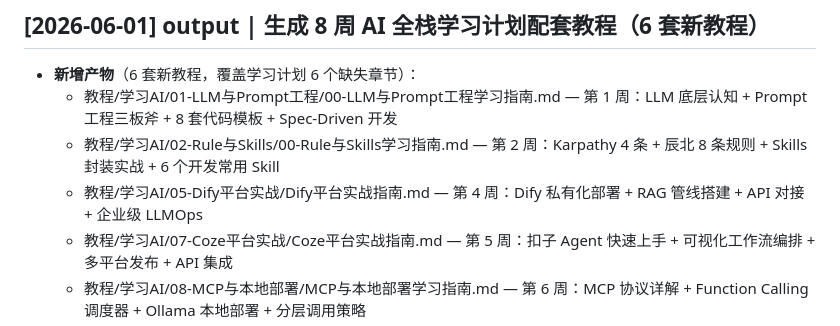
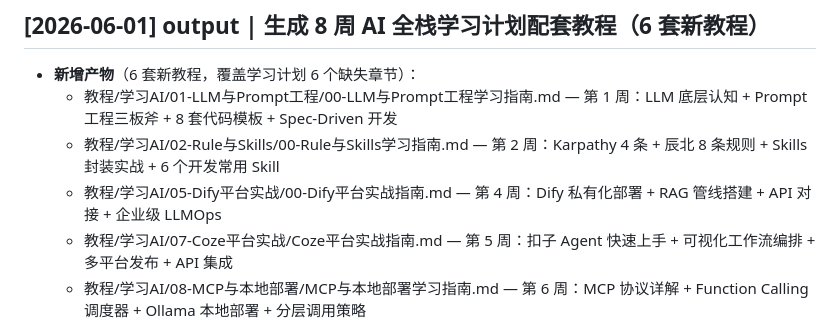
Before and after one commit to F1nnCheung/Wiki-Vault, a Markdown page: Wiki/wiki/log.md, the part around the change. Drawn GitHub-style.

```diff
--- a/Wiki/wiki/log.md
+++ b/Wiki/wiki/log.md
@@ -447,7 +447,7 @@
 - **新增产物**（6 套新教程，覆盖学习计划 6 个缺失章节）：
   - 教程/学习AI/01-LLM与Prompt工程/00-LLM与Prompt工程学习指南.md — 第 1 周：LLM 底层认知 + Prompt 工程三板斧 + 8 套代码模板 + Spec-Driven 开发
   - 教程/学习AI/02-Rule与Skills/00-Rule与Skills学习指南.md — 第 2 周：Karpathy 4 条 + 辰北 8 条规则 + Skills 封装实战 + 6 个开发常用 Skill
-  - 教程/学习AI/05-Dify平台实战/Dify平台实战指南.md — 第 4 周：Dify 私有化部署 + RAG 管线搭建 + API 对接 + 企业级 LLMOps
+  - 教程/学习AI/05-Dify平台实战/00-Dify平台实战指南.md — 第 4 周：Dify 私有化部署 + RAG 管线搭建 + API 对接 + 企业级 LLMOps
   - 教程/学习AI/07-Coze平台实战/Coze平台实战指南.md — 第 5 周：扣子 Agent 快速上手 + 可视化工作流编排 + 多平台发布 + API 集成
   - 教程/学习AI/08-MCP与本地部署/MCP与本地部署学习指南.md — 第 6 周：MCP 协议详解 + Function Calling 调度器 + Ollama 本地部署 + 分层调用策略
   - 教程/学习AI/09-LLMOps与工程化/00-LLMOps与工程化指南.md — 第 8 周：MVP 七层架构 + LLMOps 监控 + AI 代码安全审计 + 个人资产沉淀
```
Also changed, not shown: Wiki/wiki/index.md (+1 -1 lines), 教程/学习AI/00-完整学习路径总览.md (+4 -4 lines).
